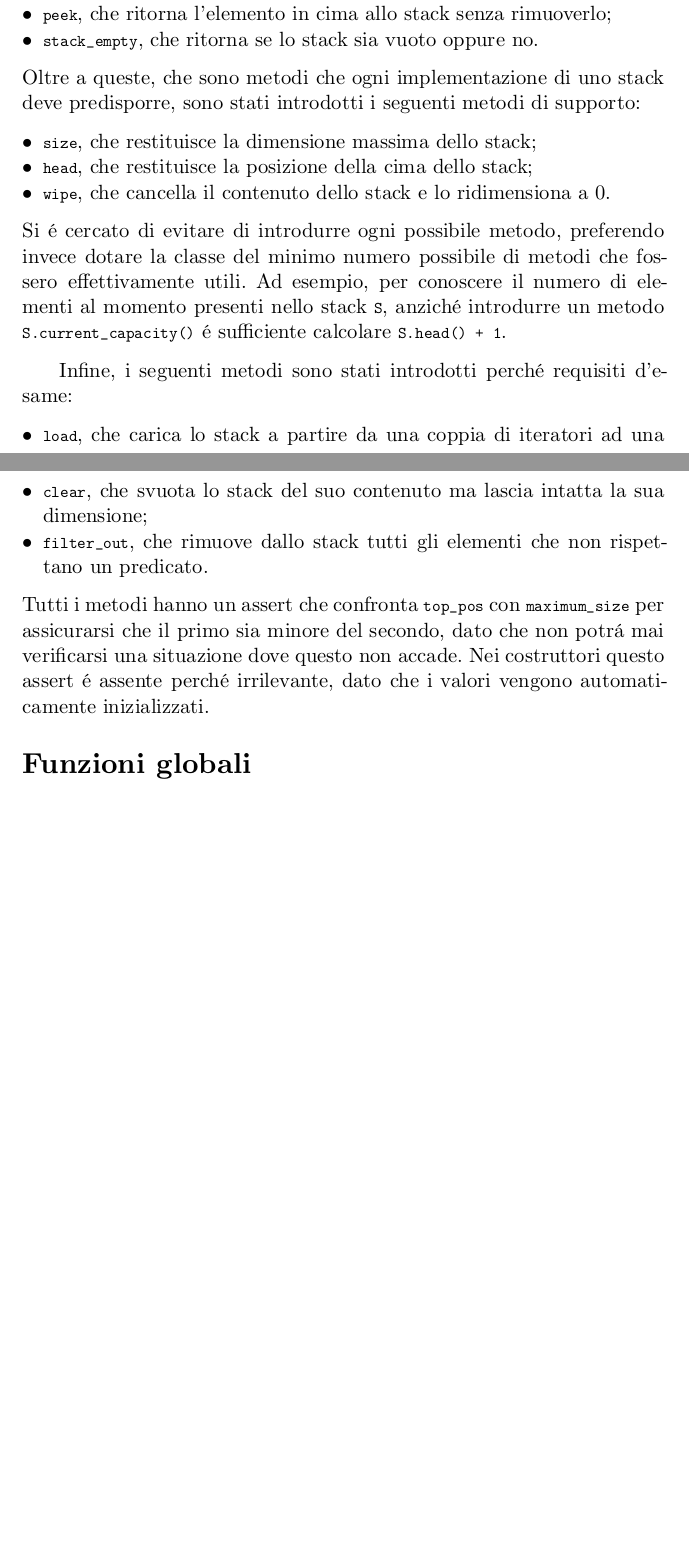
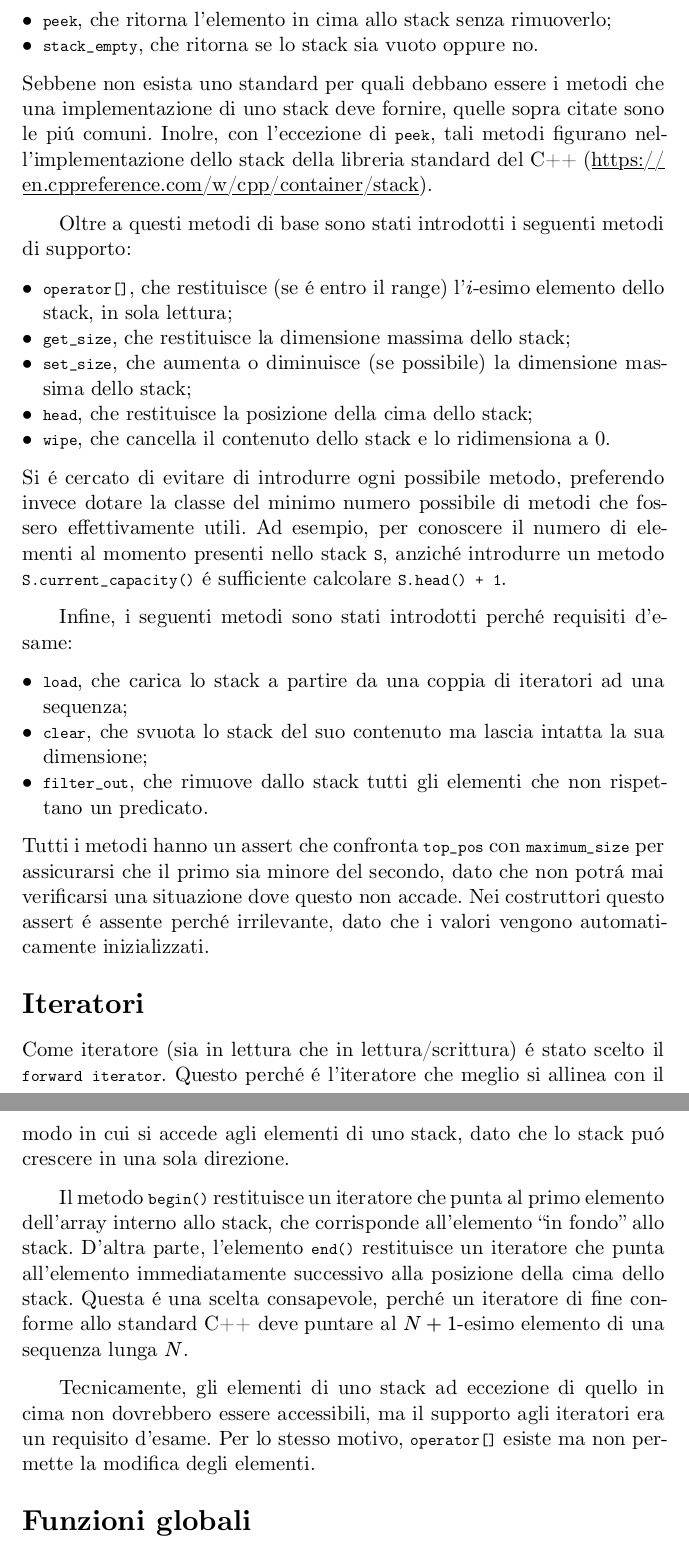
Before and after one commit to Skimmeroni/CPlusPlus-Unimib-Progetto, a Typst document (Report.typ): two parts of pages 2 and 3 of 3 before the commit and two parts of pages 3 and 4 of 4 after it, joined at a grey line, cut so that both start at the same text, the shorter picture padded with empty space. The pictures show the PDF file Report.pdf that the author committed with the source.

Commit message:
Aggiornato il report

```diff
--- a/Report.typ
+++ b/Report.typ
@@ -47,0 +73 @@ un normale array, facendo partire la posizione da 0 anziché da 1.
+Inoltre, in questo modo, la posizione della cima dello stack segue quella
@@ -82,10 +107,20 @@ dotarla delle seguenti operazioni:
 - `peek`, che ritorna l'elemento in cima allo stack senza rimuoverlo;
 - `stack_empty`, che ritorna se lo stack sia vuoto oppure no.
 
-Oltre a queste, che sono metodi che ogni implementazione di uno stack
-deve predisporre, sono stati introdotti i seguenti metodi di supporto:
+Sebbene non esista uno standard per quali debbano essere i metodi che
+una implementazione di uno stack deve fornire, quelle sopra citate sono
+le piú comuni. Inolre, con l'eccezione di `peek`, tali metodi figurano
+nell'implementazione dello stack della libreria standard del C++
+(#link("https://en.cppreference.com/w/cpp/container/stack")).
 
-- `size`, che restituisce la dimensione massima dello stack;
+Oltre a questi metodi di base sono stati introdotti i seguenti metodi
+di supporto:
+
+- `operator[]`, che restituisce (se é entro il range) l'$i$-esimo
+  elemento dello stack, in sola lettura;
+- `get_size`, che restituisce la dimensione massima dello stack;
+- `set_size`, che aumenta o diminuisce (se possibile) la dimensione
+  massima dello stack;
 - `head`, che restituisce la posizione della cima dello stack;
 - `wipe`, che cancella il contenuto dello stack e lo ridimensiona a 0.
 
@@ -110,6 +145,26 @@ mai verificarsi una situazione dove questo non accade. Nei costruttori
 questo assert é assente perché irrilevante, dato che i valori vengono
 automaticamente inizializzati.
 
+= Iteratori
+
+Come iteratore (sia in lettura che in lettura/scrittura) é stato scelto
+il `forward iterator`. Questo perché é l'iteratore che meglio si allinea
+con il modo in cui si accede agli elementi di uno stack, dato che lo stack
+puó crescere in una sola direzione.
+
+Il metodo `begin()` restituisce un iteratore che punta al primo elemento
+dell'array interno allo stack, che corrisponde all'elemento "in fondo"
+allo stack. D'altra parte, l'elemento `end()` restituisce un iteratore
+che punta all'elemento immediatamente successivo alla posizione della
+cima dello stack. Questa é una scelta consapevole, perché un iteratore
+di fine conforme allo standard C++ deve puntare al $N + 1$-esimo elemento
+di una sequenza lunga $N$.
+
+Tecnicamente, gli elementi di uno stack ad eccezione di quello in cima
+non dovrebbero essere accessibili, ma il supporto agli iteratori era
+un requisito d'esame. Per lo stesso motivo, `operator[]` esiste ma non
+permette la modifica degli elementi.
+
 = Funzioni globali
 
 La classe `Stack` é stata dotata di una funzione globale `transform`
```
Also changed, not shown: Report.pdf, Report.typ (64 more changed lines).
